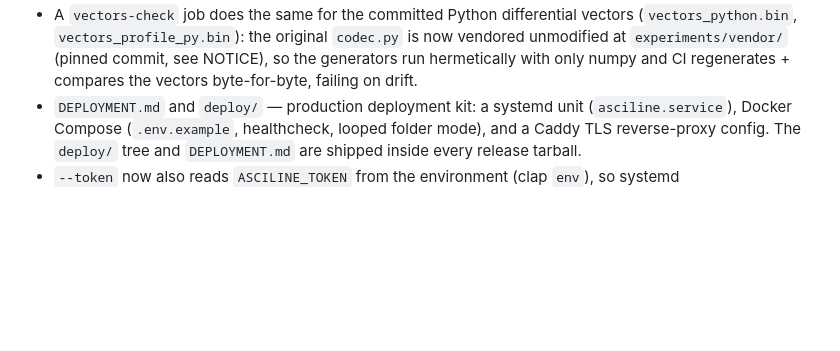
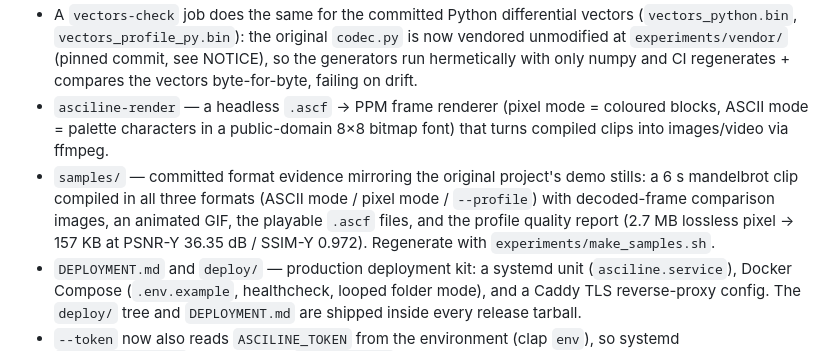
Before and after one commit to KidIkaros/asciline-rust, a Markdown page: CHANGELOG.md, the part around the change. Drawn GitHub-style; blank space fills up the shorter version.

```diff
--- a/CHANGELOG.md
+++ b/CHANGELOG.md
@@ -28,6 +28,15 @@ follows [Keep a Changelog](https://keepachangelog.com/); versioning follows
   `codec.py` is now vendored unmodified at `experiments/vendor/` (pinned
   commit, see NOTICE), so the generators run hermetically with only numpy and
   CI regenerates + compares the vectors byte-for-byte, failing on drift.
+- `asciline-render` — a headless `.ascf` → PPM frame renderer (pixel mode =
+  coloured blocks, ASCII mode = palette characters in a public-domain 8×8
+  bitmap font) that turns compiled clips into images/video via ffmpeg.
+- `samples/` — committed format evidence mirroring the original project's
+  demo stills: a 6 s mandelbrot clip compiled in all three formats (ASCII
+  mode / pixel mode / `--profile`) with decoded-frame comparison images, an
+  animated GIF, the playable `.ascf` files, and the profile quality report
+  (2.7 MB lossless pixel → 157 KB at PSNR-Y 36.35 dB / SSIM-Y 0.972).
+  Regenerate with `experiments/make_samples.sh`.
 - `DEPLOYMENT.md` and `deploy/` — production deployment kit: a systemd unit
   (`asciline.service`), Docker Compose (`.env.example`, healthcheck, looped
   folder mode), and a Caddy TLS reverse-proxy config. The `deploy/` tree and
```
Also changed, not shown: DEPLOYMENT.md (+1 -1 lines), README.md (+43 -1 lines), samples/images/ascii.png (added), samples/images/pixel.gif (added), samples/images/pixel.png (added), samples/images/prof.png (added), samples/images/source.png (added), 11 other files.
